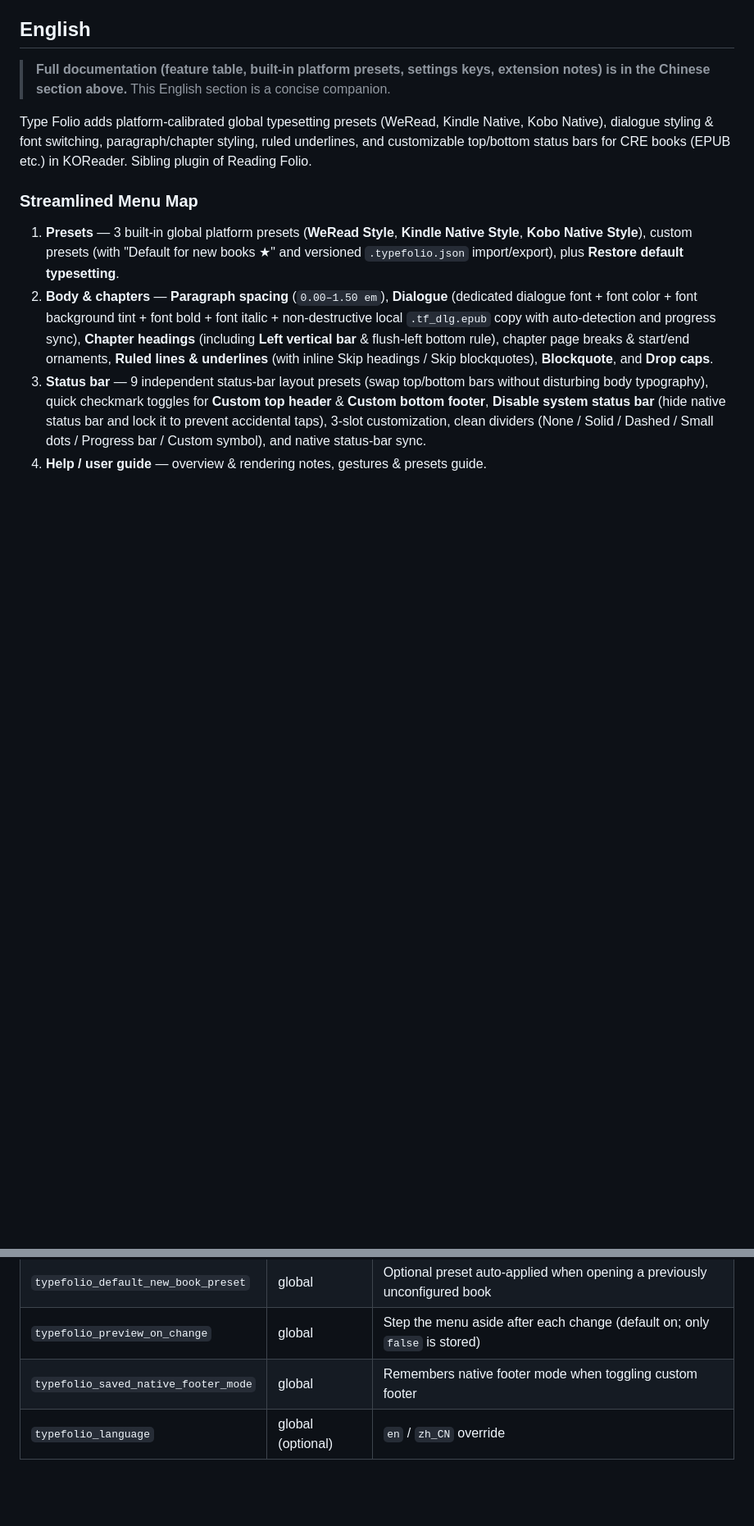
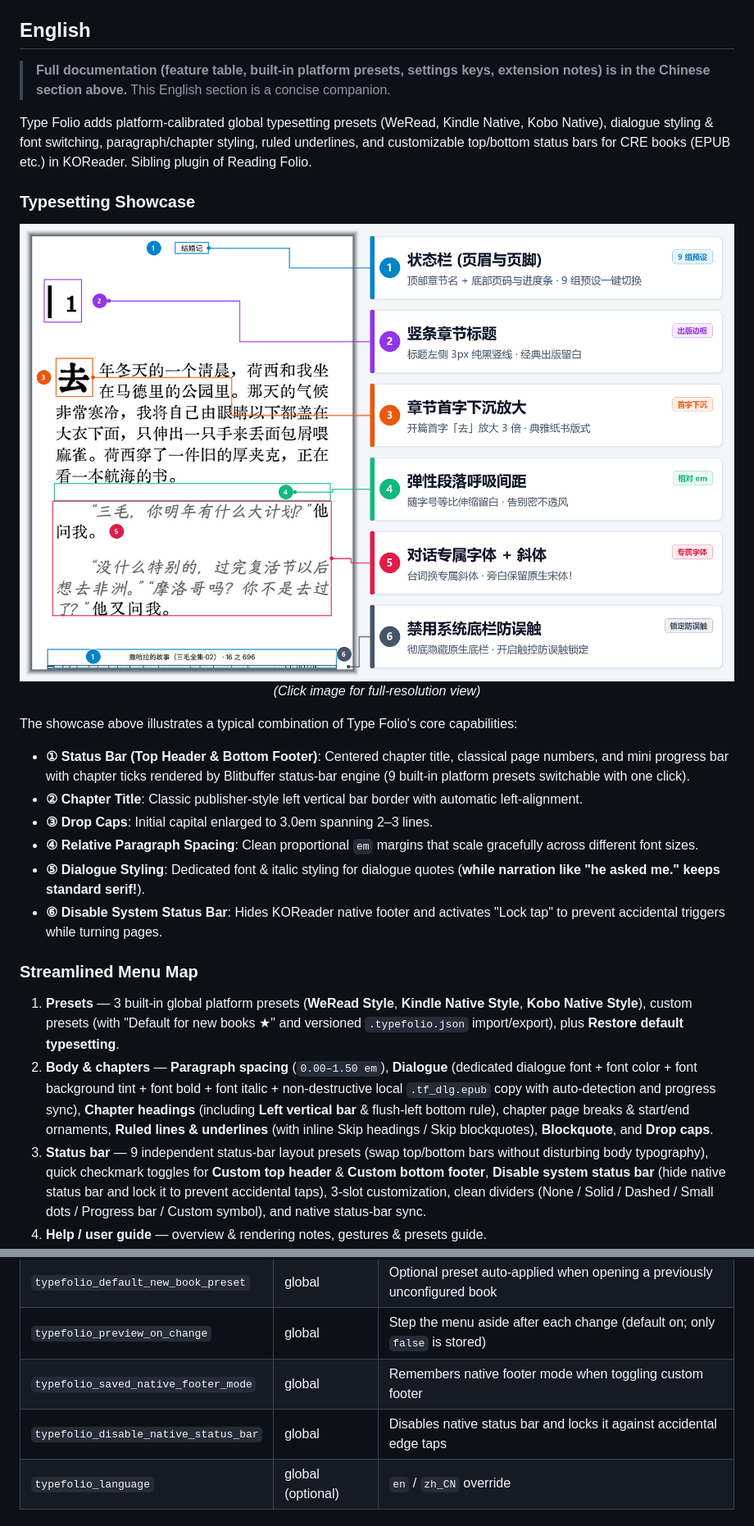
Before and after one commit to THE-XSX/typefolio.koplugin, a Markdown page: README.md, 2 parts joined by grey strips. Shown at 82% size. GitHub-like rendering; pictures changed too: assets/typefolio_showcase.png (added); blank space fills up the shorter version.

```diff
--- a/README.md
+++ b/README.md
@@ -98,6 +123,23 @@
 
 Type Folio adds platform-calibrated global typesetting presets (WeRead, Kindle Native, Kobo Native), dialogue styling & font switching, paragraph/chapter styling, ruled underlines, and customizable top/bottom status bars for CRE books (EPUB etc.) in KOReader. Sibling plugin of Reading Folio.
 
+### Typesetting Showcase
+
+<div align="center">
+  <a href="assets/typefolio_showcase.png">
+    <img src="assets/typefolio_showcase.png" alt="Type Folio Feature Showcase" style="max-width: 100%;">
+  </a>
+  <p><em>(Click image for full-resolution view)</em></p>
+</div>
+
+The showcase above illustrates a typical combination of Type Folio's core capabilities:
+- **① Status Bar (Top Header & Bottom Footer)**: Centered chapter title, classical page numbers, and mini progress bar with chapter ticks rendered by Blitbuffer status-bar engine (9 built-in platform presets switchable with one click).
+- **② Chapter Title**: Classic publisher-style left vertical bar border with automatic left-alignment.
+- **③ Drop Caps**: Initial capital enlarged to 3.0em spanning 2–3 lines.
+- **④ Relative Paragraph Spacing**: Clean proportional `em` margins that scale gracefully across different font sizes.
+- **⑤ Dialogue Styling**: Dedicated font & italic styling for dialogue quotes (**while narration like "he asked me." keeps standard serif!**).
+- **⑥ Disable System Status Bar**: Hides KOReader native footer and activates "Lock tap" to prevent accidental triggers while turning pages.
+
 ### Streamlined Menu Map
 
 1. **Presets** — 3 built-in global platform presets (**WeRead Style**, **Kindle Native Style**, **Kobo Native Style**), custom presets (with "Default for new books ★" and versioned `.typefolio.json` import/export), plus **Restore default typesetting**.
@@ -120,6 +162,7 @@ Type Folio automatically selects the best backend behind the scenes: per-line un
 | `typefolio_default_new_book_preset` | global | Optional preset auto-applied when opening a previously unconfigured book |
 | `typefolio_preview_on_change` | global | Step the menu aside after each change (default on; only `false` is stored) |
 | `typefolio_saved_native_footer_mode` | global | Remembers native footer mode when toggling custom footer |
+| `typefolio_disable_native_status_bar` | global | Disables native status bar and locks it against accidental edge taps |
 | `typefolio_language` | global (optional) | `en` / `zh_CN` override |
 
 ### Known Limitation
```
Also changed, not shown: other parts of README.md (+25 -0 lines).
